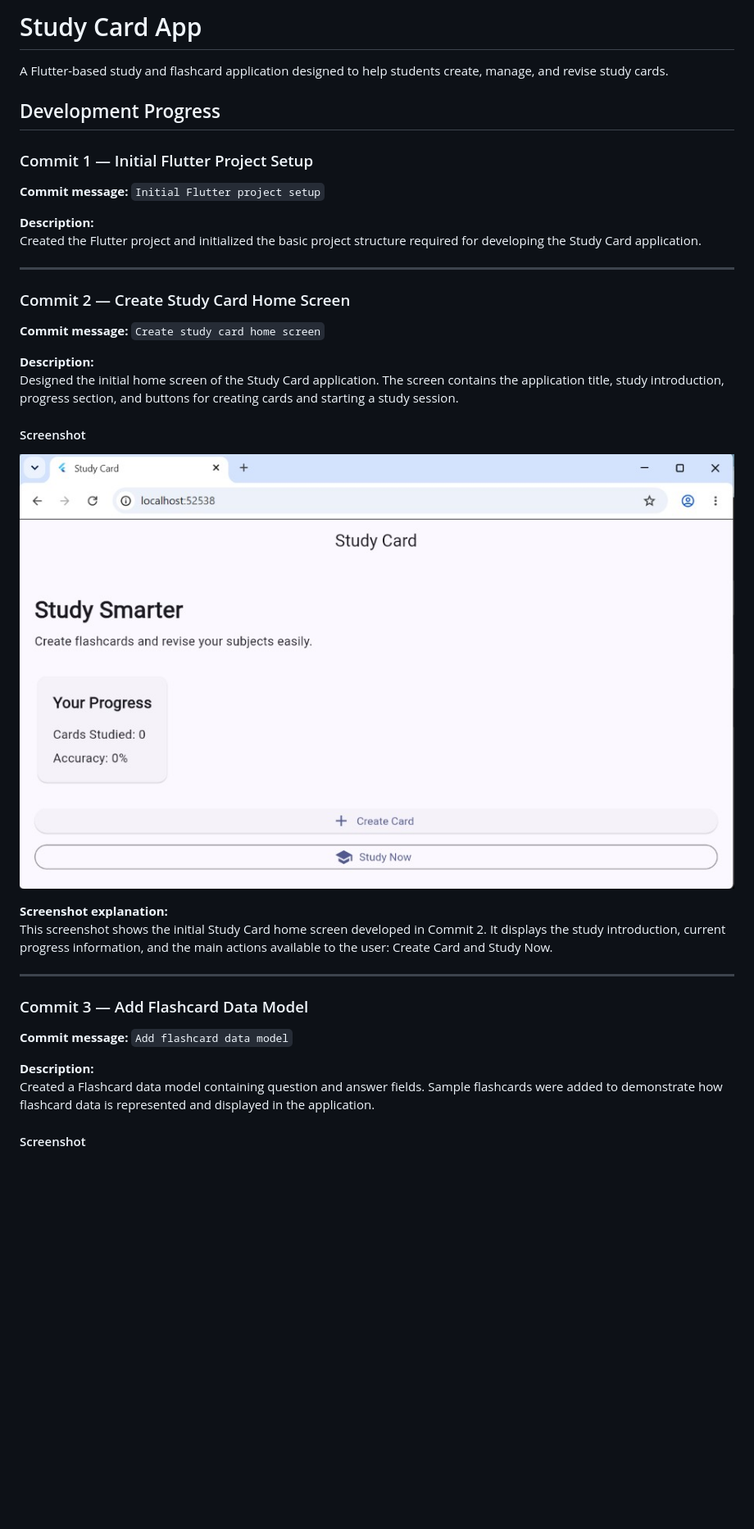
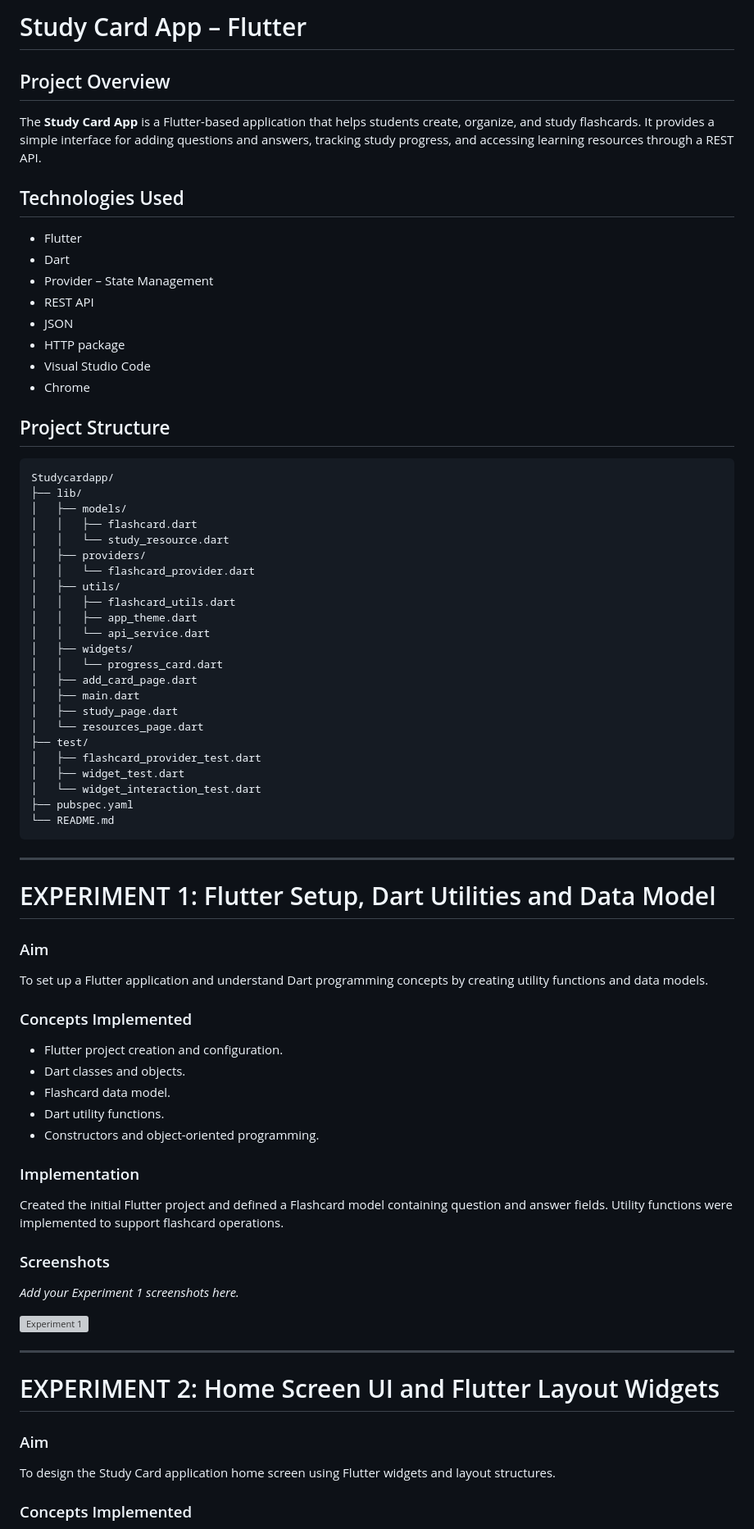
Before and after one commit to snehitha-coder/Study-Card-app, a Markdown page: README.md, the part around one of its changes. Shown at 82% size. Drawn GitHub-style; blank space fills up the shorter version; grey boxes are pictures that could not be loaded.

Commit message:
Add experiment-wise project documentation and screenshots

````diff
--- a/README.md
+++ b/README.md
@@ -1,48 +1,81 @@
-# Study Card App
+# Study Card App – Flutter
 
-A Flutter-based study and flashcard application designed to help students
-create, manage, and revise study cards.
+## Project Overview
 
-## Development Progress
+The **Study Card App** is a Flutter-based application that helps students create, organize, and study flashcards. It provides a simple interface for adding questions and answers, tracking study progress, and accessing learning resources through a REST API.
 
-### Commit 1 — Initial Flutter Project Setup
+## Technologies Used
 
-**Commit message:** `Initial Flutter project setup`
+- Flutter
+- Dart
+- Provider – State Management
+- REST API
+- JSON
+- HTTP package
+- Visual Studio Code
+- Chrome
 
-**Description:**
-Created the Flutter project and initialized the basic project structure
-required for developing the Study Card application.
+## Project Structure
+
+```text
+Studycardapp/
+├── lib/
+│   ├── models/
+│   │   ├── flashcard.dart
+│   │   └── study_resource.dart
+│   ├── providers/
+│   │   └── flashcard_provider.dart
+│   ├── utils/
+│   │   ├── flashcard_utils.dart
+│   │   ├── app_theme.dart
+│   │   └── api_service.dart
+│   ├── widgets/
+│   │   └── progress_card.dart
+│   ├── add_card_page.dart
+│   ├── main.dart
+│   ├── study_page.dart
+│   └── resources_page.dart
+├── test/
+│   ├── flashcard_provider_test.dart
+│   ├── widget_test.dart
+│   └── widget_interaction_test.dart
+├── pubspec.yaml
+└── README.md
+```
 
 ---
 
-### Commit 2 — Create Study Card Home Screen
+# EXPERIMENT 1: Flutter Setup, Dart Utilities and Data Model
 
-**Commit message:** `Create study card home screen`
+### Aim
 
-**Description:**
-Designed the initial home screen of the Study Card application. The screen
-contains the application title, study introduction, progress section, and
-buttons for creating cards and starting a study session.
+To set up a Flutter application and understand Dart programming concepts by creating utility functions and data models.
 
-#### Screenshot
+### Concepts Implemented
 
-![Study Card Home Screen](screenshots/commit-2.jpg)
+- Flutter project creation and configuration.
+- Dart classes and objects.
+- Flashcard data model.
+- Dart utility functions.
+- Constructors and object-oriented programming.
 
-**Screenshot explanation:**
-This screenshot shows the initial Study Card home screen developed in
-Commit 2. It displays the study introduction, current progress information,
-and the main actions available to the user: Create Card and Study Now.
+### Implementation
+
+Created the initial Flutter project and defined a Flashcard model containing question and answer fields. Utility functions were implemented to support flashcard operations.
+
+### Screenshots
+
+_Add your Experiment 1 screenshots here._
+
+![Experiment 1](screenshots/1.jpg)
 
 ---
 
-### Commit 3 — Add Flashcard Data Model
+# EXPERIMENT 2: Home Screen UI and Flutter Layout Widgets
 
-**Commit message:** `Add flashcard data model`
+### Aim
 
-**Description:**
-Created a Flashcard data model containing question and answer fields.
-Sample flashcards were added to demonstrate how flashcard data is
-represented and displayed in the application.
+To design the Study Card application home screen using Flutter widgets and layout structures.
 
-#### Screenshot
+### Concepts Implemented
 
````
Also changed, not shown: other parts of README.md (+252 -100 lines).
